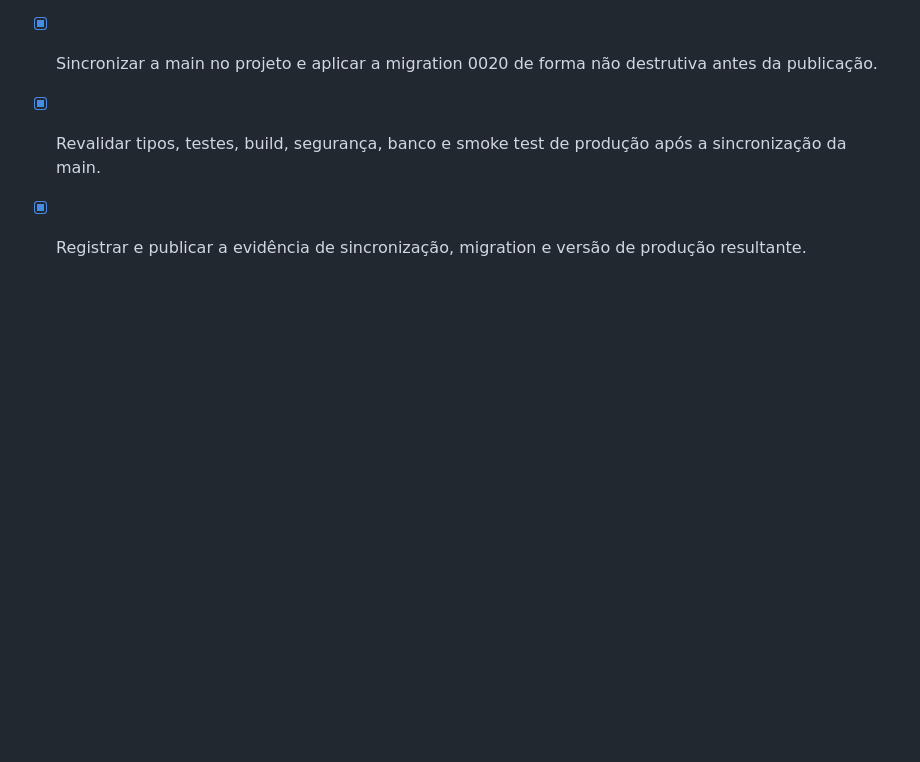
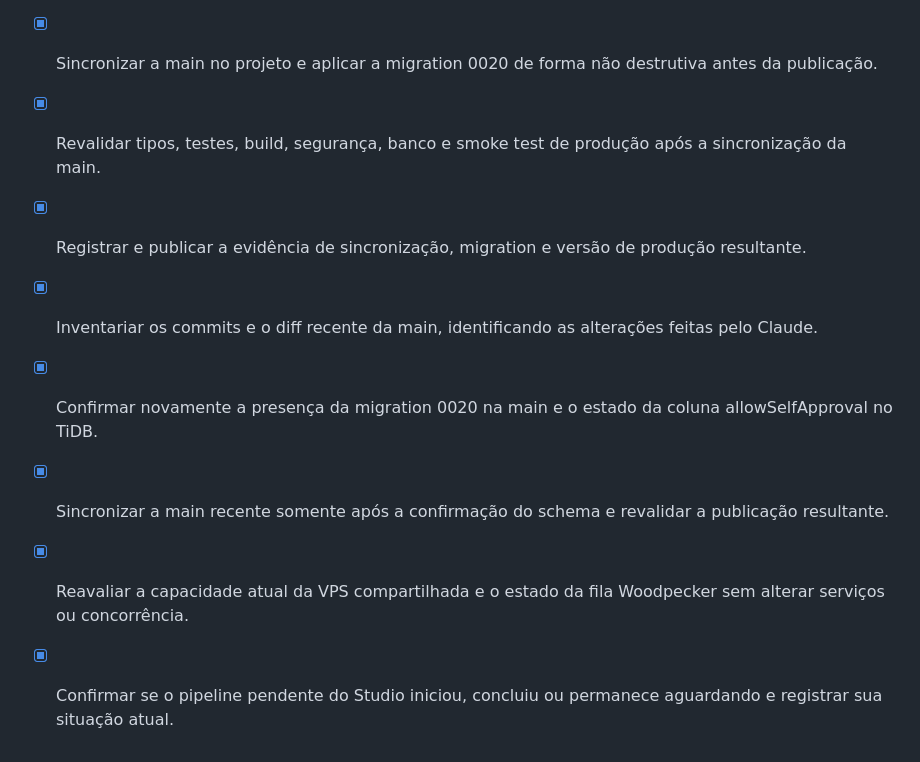
Before and after one commit to s2corporativo/studio, a Markdown page: todo.md, the part around one of its changes. Drawn GitHub-style; blank space fills up the shorter version.

```diff
--- a/todo.md
+++ b/todo.md
@@ -141,3 +141,8 @@
 - [x] Sincronizar a main no projeto e aplicar a migration 0020 de forma não destrutiva antes da publicação.
 - [x] Revalidar tipos, testes, build, segurança, banco e smoke test de produção após a sincronização da main.
 - [x] Registrar e publicar a evidência de sincronização, migration e versão de produção resultante.
+- [x] Inventariar os commits e o diff recente da main, identificando as alterações feitas pelo Claude.
+- [x] Confirmar novamente a presença da migration 0020 na main e o estado da coluna allowSelfApproval no TiDB.
+- [x] Sincronizar a main recente somente após a confirmação do schema e revalidar a publicação resultante.
+- [x] Reavaliar a capacidade atual da VPS compartilhada e o estado da fila Woodpecker sem alterar serviços ou concorrência.
+- [x] Confirmar se o pipeline pendente do Studio iniciou, concluiu ou permanece aguardando e registrar sua situação atual.
```
Also changed, not shown: other parts of todo.md (+2 -2 lines), .diagnostics/woodpecker-studio-integration.md (+4 -0 lines), WOODPECKER_CI_INTEGRATION_STATUS.md (+2 -2 lines).
